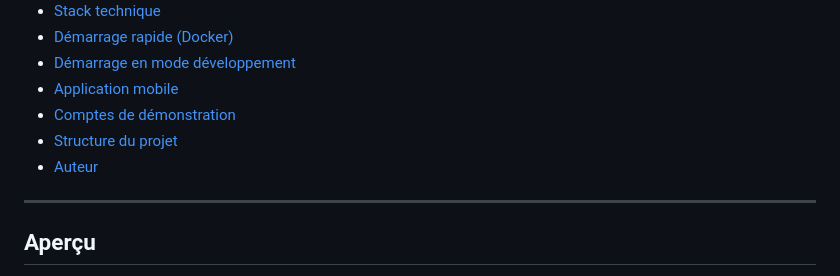
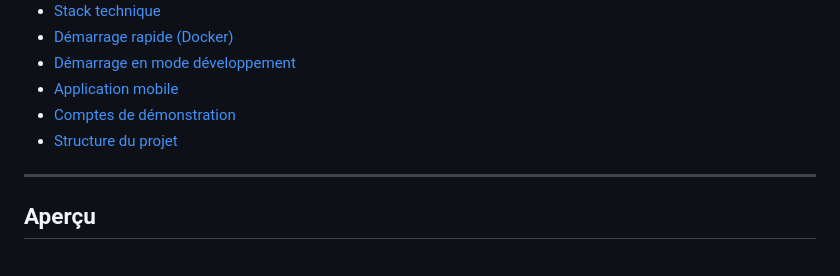
Before and after one commit to BerrimaFedi/smartsales, a Markdown page: README.md, the part around the change. GitHub-like rendering.

Commit message:
Remove 'Auteur' section from README

```diff
--- a/README.md
+++ b/README.md
@@ -25,7 +25,6 @@ SmartSales est une solution **web et mobile** qui permet de gérer les équipes
 - [Application mobile](#application-mobile)
 - [Comptes de démonstration](#comptes-de-démonstration)
 - [Structure du projet](#structure-du-projet)
-- [Auteur](#auteur)
 
 ---
 
```
